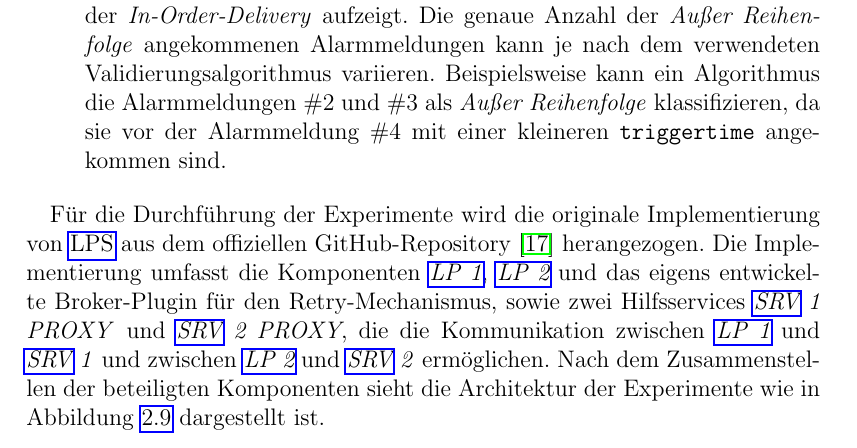
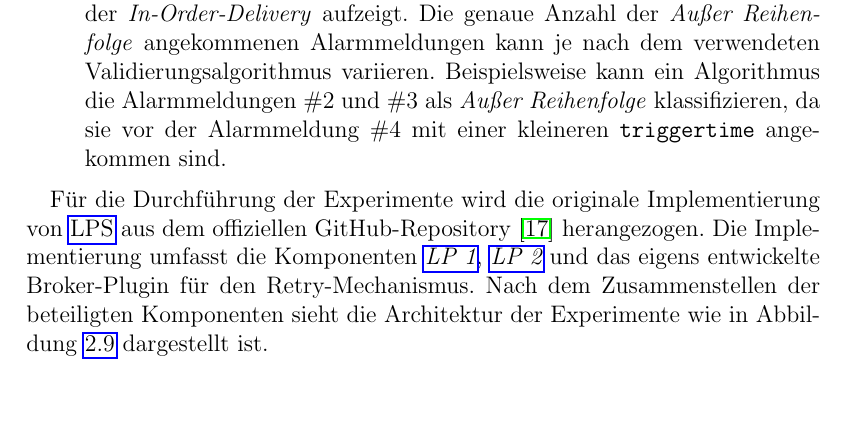
Before and after one commit to JadKHaddad/MT, a LaTeX book (main.tex, which reads tex/chapters/Fallstudie.tex): part of page 28 of 37, cut so that both start at the same text, the shorter picture padded with empty space. Compiled offline with pdfLaTeX.

Commit message:
remove svr proxy

```diff
--- a/tex/chapters/Fallstudie.tex
+++ b/tex/chapters/Fallstudie.tex
@@ -168,7 +168,7 @@ Die in diesem Abschnitt durchgeführten Experimente umfassen zwei Simulationen d
           Alarmmeldung~\#4 ist in der falschen Reihenfolge angekommen, da ihre \texttt{triggertime} kleiner als die \texttt{triggertime} der vorherigen Alarmmeldung~\#3 ist. Alarmmeldung~\#5 ist aber laut der Validierung in der richtigen Reihenfolge angekommen, da ihre \texttt{triggertime} größer als die der vorherigen Alarmmeldung~\#4 ist. Diese Validierung dient nicht als eine quantitative Metrik zum Zählen von \textit{Außer Reihenfolge} angekommener Alarmmeldungen, sondern als eine qualitative Metrik, die die Verletzung der \textit{In-Order-Delivery} aufzeigt. Die genaue Anzahl der \textit{Außer Reihenfolge} angekommenen Alarmmeldungen kann je nach dem verwendeten Validierungsalgorithmus variieren. Beispielsweise kann ein Algorithmus die Alarmmeldungen~\#2 und \#3 als \textit{Außer Reihenfolge} klassifizieren, da sie vor der Alarmmeldung~\#4 mit einer kleineren \texttt{triggertime} angekommen sind.
 \end{itemize}
 
-Für die Durchführung der Experimente wird die originale Implementierung von \gls{lps} aus dem offiziellen GitHub-Repository~\citep{legacy_proxy_pattern_repo} herangezogen. Die Implementierung umfasst die Komponenten \textit{\gls{lpone}}, \textit{\gls{lptwo}} und das eigens entwickelte Broker-Plugin für den Retry-Mechanismus, sowie zwei Hilfsservices \textit{\gls{srv}~1 PROXY} und \textit{\gls{srv}~2 PROXY}, die die Kommunikation zwischen \textit{\gls{lpone}} und \textit{\gls{srv}~1} und zwischen \textit{\gls{lptwo}} und \textit{\gls{srv}~2} ermöglichen. Nach dem Zusammenstellen der beteiligten Komponenten sieht die Architektur der Experimente wie in Abbildung~\ref{fig:exp_setup} dargestellt ist.
+Für die Durchführung der Experimente wird die originale Implementierung von \gls{lps} aus dem offiziellen GitHub-Repository~\citep{legacy_proxy_pattern_repo} herangezogen. Die Implementierung umfasst die Komponenten \textit{\gls{lpone}}, \textit{\gls{lptwo}} und das eigens entwickelte Broker-Plugin für den Retry-Mechanismus. Nach dem Zusammenstellen der beteiligten Komponenten sieht die Architektur der Experimente wie in Abbildung~\ref{fig:exp_setup} dargestellt ist.
 
 % TODO: fix diagram
 \begin{figure}[hbtp]
```
